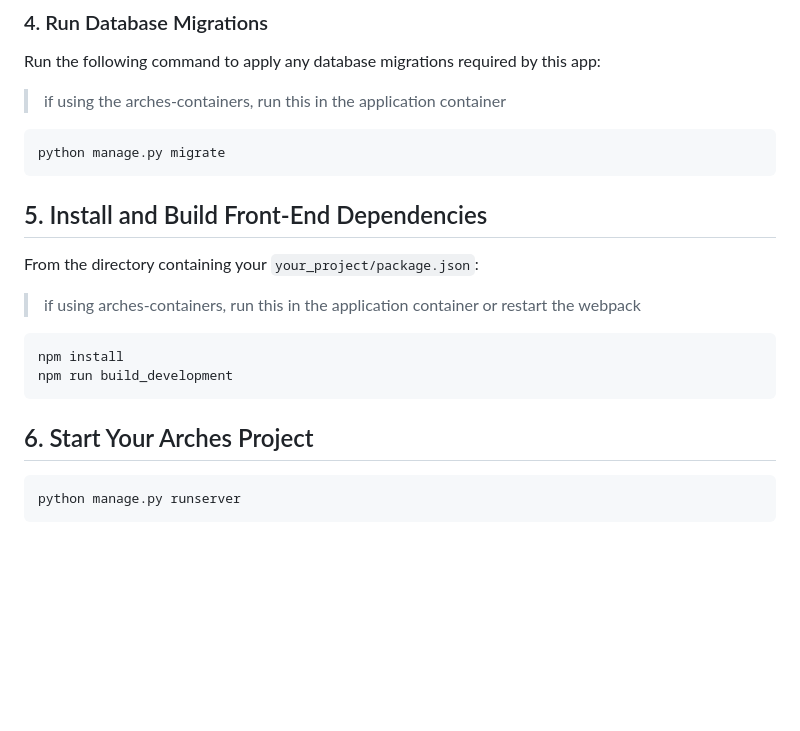
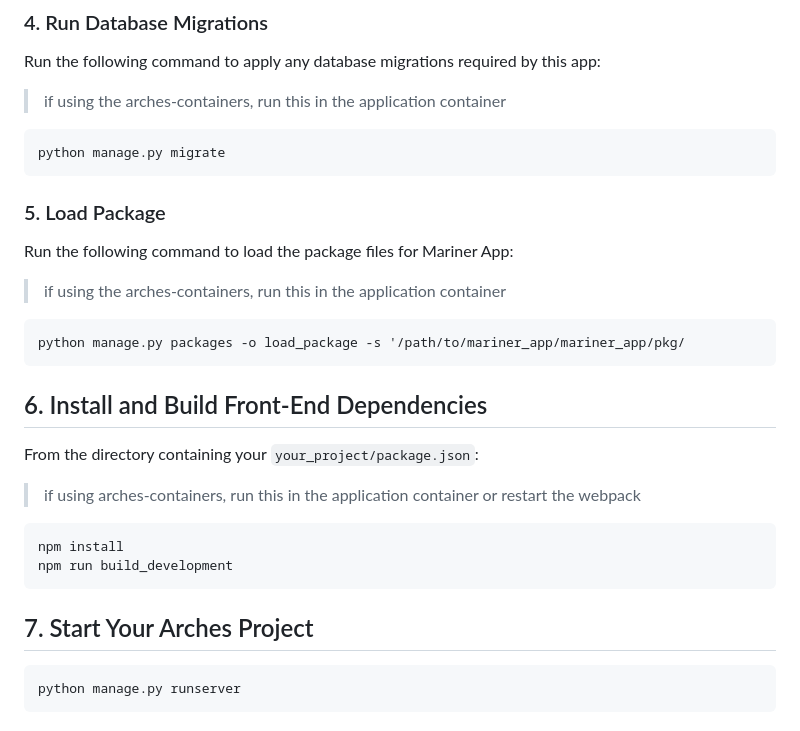
Before and after one commit to HistoricEngland/mariner-app, a Markdown page: README.md, the part around the change. GitHub-like rendering; blank space fills up the shorter version.

Commit message:
97420 Add package load instructions

````diff
--- a/README.md
+++ b/README.md
@@ -118,8 +118,17 @@ Run the following command to apply any database migrations required by this app:
 python manage.py migrate
 ```
 
+### 5. Load Package
 
-## 5. Install and Build Front-End Dependencies
+Run the following command to load the package files for Mariner App:
+
+> if using the arches-containers, run this in the application container
+
+```bash
+python manage.py packages -o load_package -s '/path/to/mariner_app/mariner_app/pkg/
+```
+
+## 6. Install and Build Front-End Dependencies
 
 From the directory containing your `your_project/package.json`:
 
@@ -130,7 +139,7 @@ npm install
 npm run build_development
 ```
 
-## 6. Start Your Arches Project
+## 7. Start Your Arches Project
 
 ```bash
 python manage.py runserver
````
